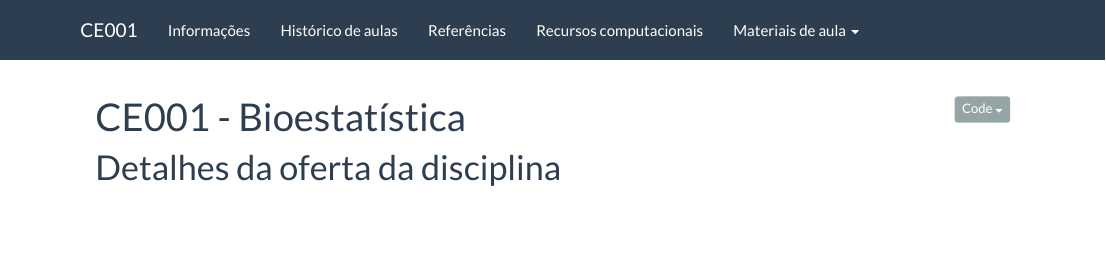
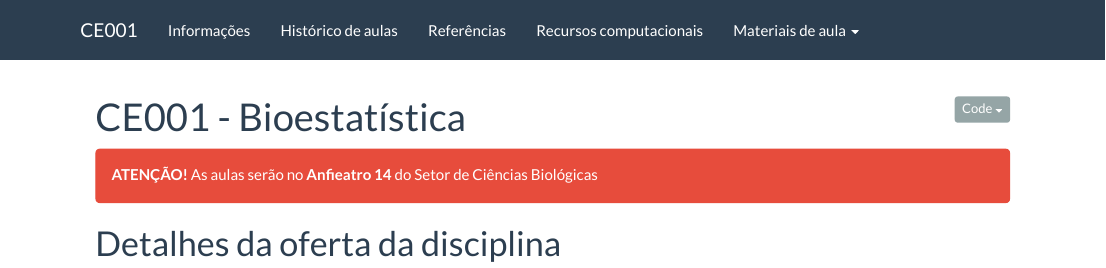
Before and after one commit to fernandomayer/ce001n-2016-01, an R Markdown document (index.Rmd): the page in a window 1100 px wide, from its top. Rendered offline with R 4.5, knitr and Pandoc, with nearby package versions; badge pictures from the web are left out.

```diff
--- a/index.Rmd
+++ b/index.Rmd
@@ -6,6 +6,9 @@
 ---
 
 [![Build Status](https://travis-ci.org/fernandomayer/ce001n-2016-01.svg)](https://travis-ci.org/fernandomayer/ce001n-2016-01.svg)
+
+<div class="alert alert-danger" role="alert"> **ATENÇÃO!** As aulas serão no
+**Anfieatro 14** do Setor de Ciências Biológicas </div>
 
 # Detalhes da oferta da disciplina
 
```
Also changed, not shown: 02_Analise_Exploratoria_de_Dados.html, _navbar.html, aulas.html, index.html, recursos.html, referencias.html.
